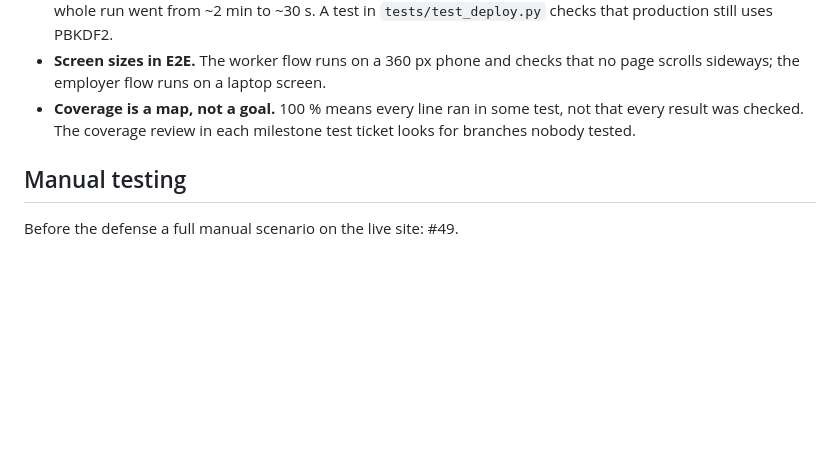
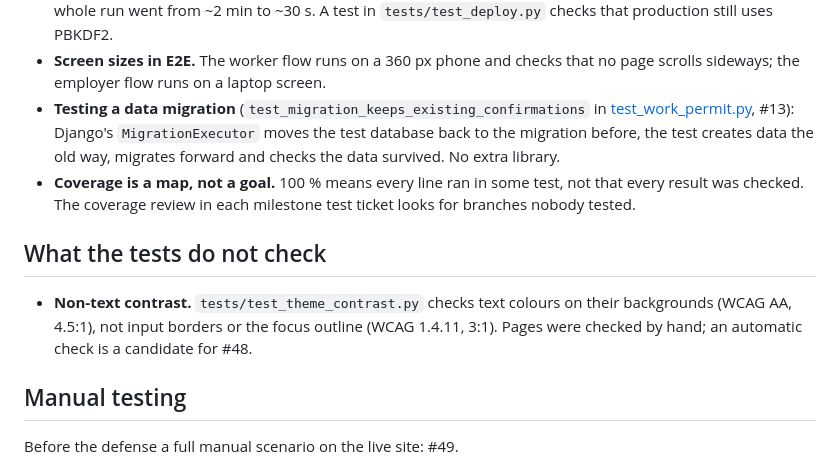
Before and after one commit to AndrewKchn/BauHelfer, a Markdown page: docs/TESTING.md, the part around the change. GitHub-like rendering; blank space fills up the shorter version.

Commit message:
Update docs/TESTING.md for M2
Co-Authored-By: Claude Opus 5.5 <noreply@anthropic.com>

```diff
--- a/docs/TESTING.md
+++ b/docs/TESTING.md
@@ -86,10 +86,20 @@ check blocks the merge:
   `tests/test_deploy.py` checks that production still uses PBKDF2.
 - **Screen sizes in E2E.** The worker flow runs on a 360 px phone and checks that no page
   scrolls sideways; the employer flow runs on a laptop screen.
+- **Testing a data migration** (`test_migration_keeps_existing_confirmations` in
+  [test_work_permit.py](../accounts/tests/test_work_permit.py), #13): Django's
+  `MigrationExecutor` moves the test database back to the migration before, the test creates
+  data the old way, migrates forward and checks the data survived. No extra library.
 - **Coverage is a map, not a goal.** 100 % means every line ran in some test, not that
   every result was checked. The coverage review in each milestone test ticket looks for
   branches nobody tested.
 
+## What the tests do not check
+
+- **Non-text contrast.** `tests/test_theme_contrast.py` checks text colours on their
+  backgrounds (WCAG AA, 4.5:1), not input borders or the focus outline (WCAG 1.4.11, 3:1).
+  Pages were checked by hand; an automatic check is a candidate for #48.
+
 ## Manual testing
 
 Before the defense a full manual scenario on the live site: #49.
```
